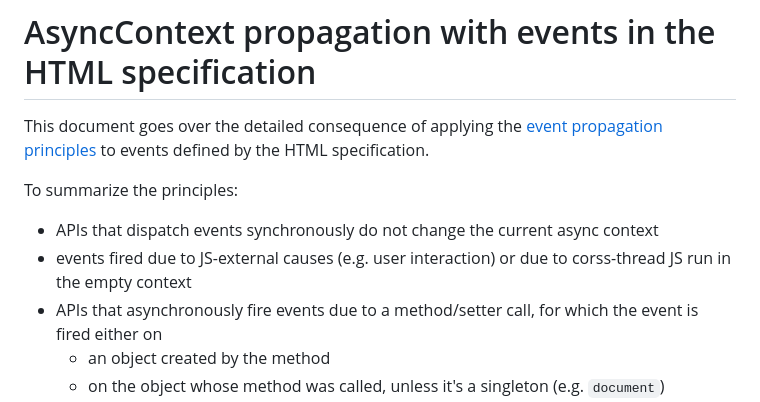
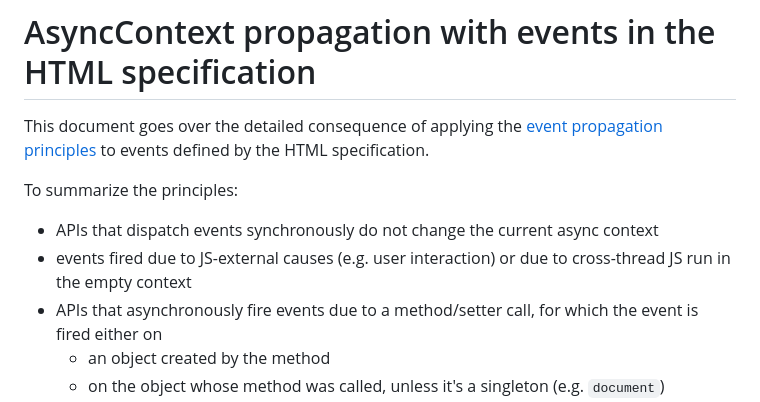
Before and after one commit to tc39/proposal-async-context, a Markdown page: html__events.md, the part around the change. Drawn GitHub-style.

Commit message:
Update html__events.md
Co-authored-by: Jared Freeze <overbalance@users.noreply.github.com>

```diff
--- a/html__events.md
+++ b/html__events.md
@@ -4,7 +4,7 @@ This document goes over the detailed consequence of applying the [event propagat
 
 To summarize the principles:
 - APIs that dispatch events synchronously do not change the current async context
-- events fired due to JS-external causes (e.g. user interaction) or due to corss-thread JS run in the empty context
+- events fired due to JS-external causes (e.g. user interaction) or due to cross-thread JS run in the empty context
 - APIs that asynchronously fire events due to a method/setter call, for which the event is fired either on
 	- an object created by the method
 	- on the object whose method was called, unless it's a singleton (e.g. `document`)
```
